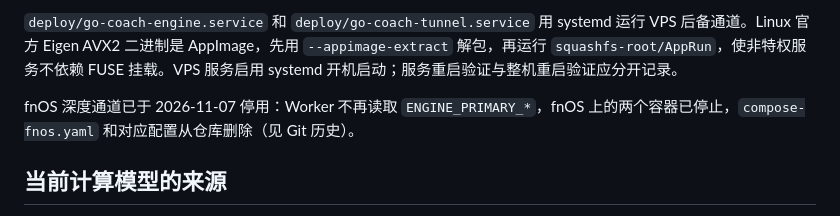
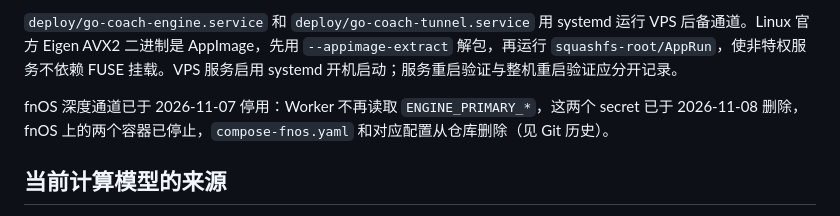
Before and after one commit to geekhuashan/go-coach, a Markdown page: docs/CLOUD.md, the part around the change. GitHub-like rendering.

```diff
--- a/docs/CLOUD.md
+++ b/docs/CLOUD.md
@@ -65,7 +65,7 @@ Cloudflare 容器镜像由 `deploy/cloudflare/Dockerfile` 构建，构建目录
 
 `deploy/go-coach-engine.service` 和 `deploy/go-coach-tunnel.service` 用 systemd 运行 VPS 后备通道。Linux 官方 Eigen AVX2 二进制是 AppImage，先用 `--appimage-extract` 解包，再运行 `squashfs-root/AppRun`，使非特权服务不依赖 FUSE 挂载。VPS 服务启用 systemd 开机启动；服务重启验证与整机重启验证应分开记录。
 
-fnOS 深度通道已于 2026-11-07 停用：Worker 不再读取 `ENGINE_PRIMARY_*`，fnOS 上的两个容器已停止，`compose-fnos.yaml` 和对应配置从仓库删除（见 Git 历史）。
+fnOS 深度通道已于 2026-11-07 停用：Worker 不再读取 `ENGINE_PRIMARY_*`，这两个 secret 已于 2026-11-08 删除，fnOS 上的两个容器已停止，`compose-fnos.yaml` 和对应配置从仓库删除（见 Git 历史）。
 
 ## 当前计算模型的来源
 
```
Also changed, not shown: 验证记录.md (+1 -1 lines).
